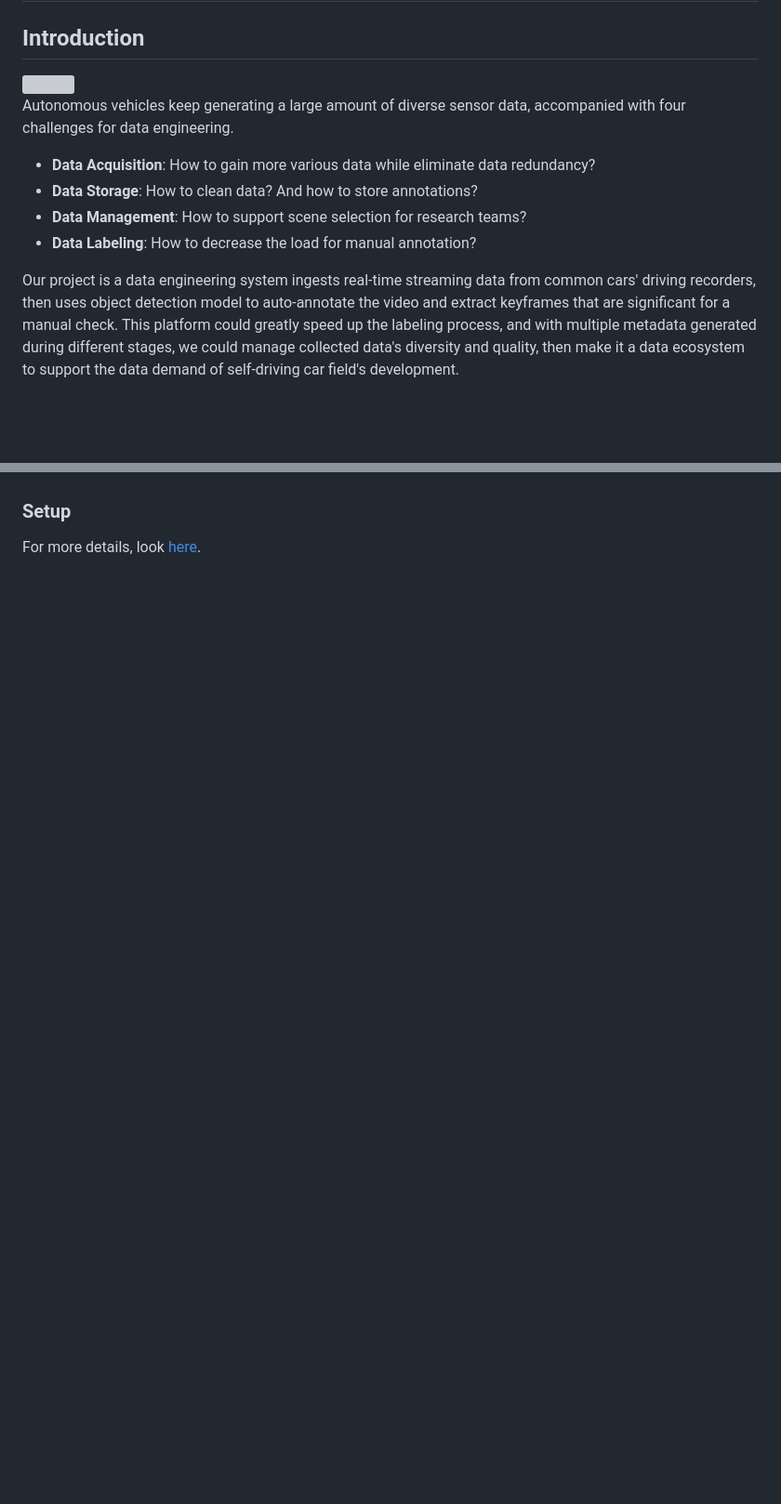
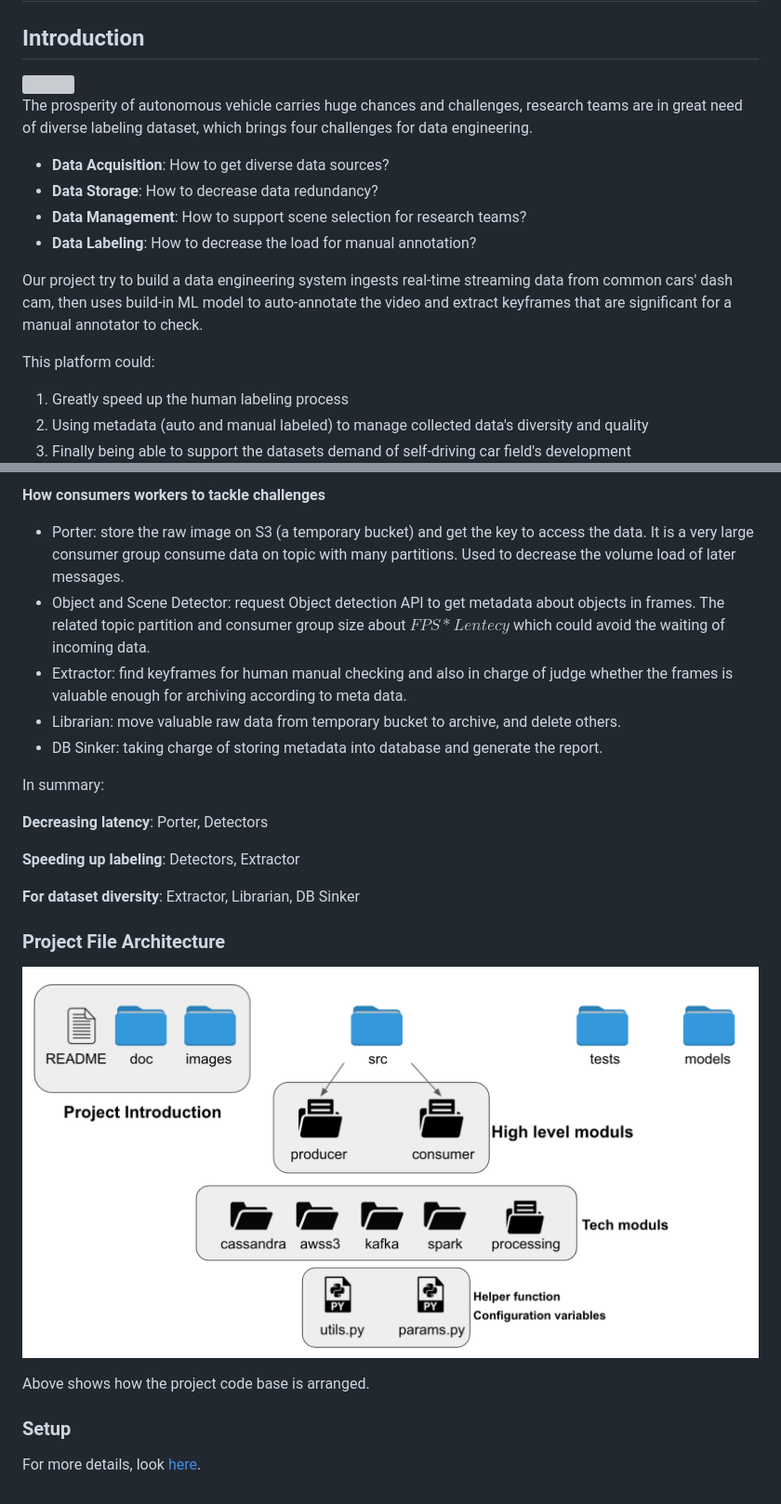
Before and after one commit to ZhiruiFeng/CarsMemory, a Markdown page: README.md, 2 parts joined by grey strips. Shown: that part at 93% size. Drawn GitHub-style; pictures changed too: images/architecture.png (added); blank space fills up the shorter version; grey boxes are pictures that could not be loaded.

```diff
--- a/README.md
+++ b/README.md
@@ -6,12 +6,17 @@
 
-Autonomous vehicles keep generating a large amount of diverse sensor data, accompanied with four challenges for data engineering.
+The prosperity of autonomous vehicle carries huge chances and challenges, research teams are in great need of diverse labeling dataset, which brings four challenges for data engineering.
 
-* **Data Acquisition**: How to gain more various data while eliminate data redundancy?
-* **Data Storage**: How to clean data? And how to store annotations?
+* **Data Acquisition**: How to get diverse data sources?
+* **Data Storage**: How to decrease data redundancy?
 * **Data Management**: How to support scene selection for research teams?
 * **Data Labeling**: How to decrease the load for manual annotation?
 
-Our project is a data engineering system ingests real-time streaming data from common cars' driving recorders, then uses object detection model to auto-annotate the video and extract keyframes that are significant for a manual check. This platform could greatly speed up the labeling process, and with multiple metadata generated during different stages, we could manage collected data's diversity and quality, then make it a data ecosystem to support the data demand of self-driving car field's development.
+Our project try to build a data engineering system ingests real-time streaming data from common cars' dash cam, then uses build-in ML model to auto-annotate the video and extract keyframes that are significant for a manual annotator to check.
+
+This platform could:
+1. Greatly speed up the human labeling process
+2. Using metadata (auto and manual labeled) to manage collected data's diversity and quality
+3. Finally being able to support the datasets demand of self-driving car field's development
 ![Ecosystem](./images/ecosystem.png)
 
 ## Engineering
@@ -43,3 +63,24 @@ There are sufficient datasets to support test for batch processing and streaming
+**How consumers workers to tackle challenges**
+
+* Porter: store the raw image on S3 (a temporary bucket) and get the key to access the data. It is a very large consumer group consume data on topic with many partitions. Used to decrease the volume load of later messages.
+* Object and Scene Detector: request Object detection API to get metadata about objects in frames. The related topic partition and consumer group size about $FPS * Lentecy$ which could avoid the waiting of incoming data.
+* Extractor: find keyframes for human manual checking and also in charge of judge whether the frames is valuable enough for archiving according to meta data.
+* Librarian: move valuable raw data from temporary bucket to archive, and delete others.
+* DB Sinker: taking charge of storing metadata into database and generate the report.
+
+In summary:
+
+**Decreasing latency**: Porter, Detectors
+
+**Speeding up labeling**: Detectors, Extractor
+
+**For dataset diversity**: Extractor, Librarian, DB Sinker
+
+### Project File Architecture
+
+![File Architecture](./images/architecture.png)
+
+Above shows how the project code base is arranged.
 
 ### Setup
 
```
Also changed, not shown: other parts of README.md (+30 -15 lines), images/challenge.png (added), images/techstack_v3.png, 2 other files.
